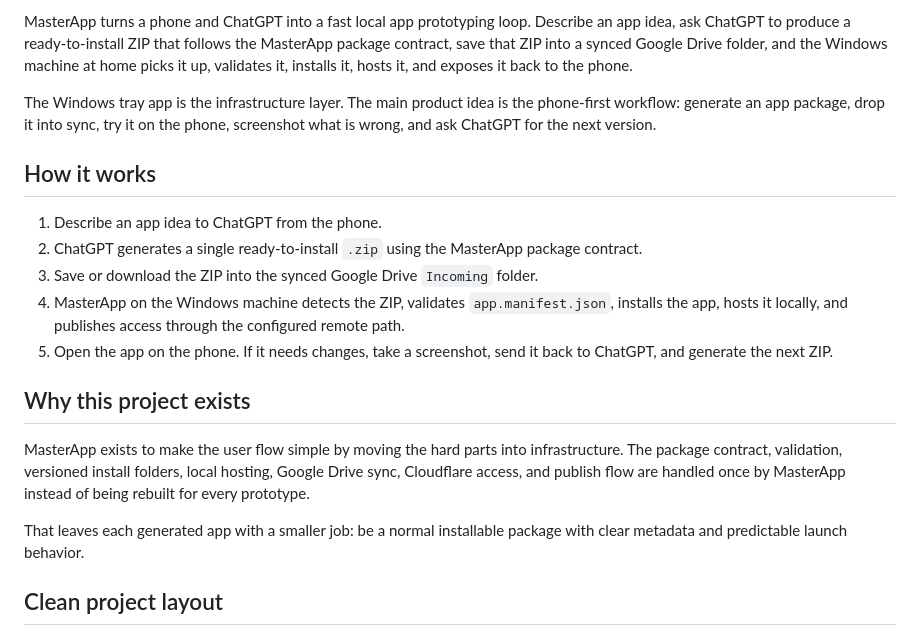
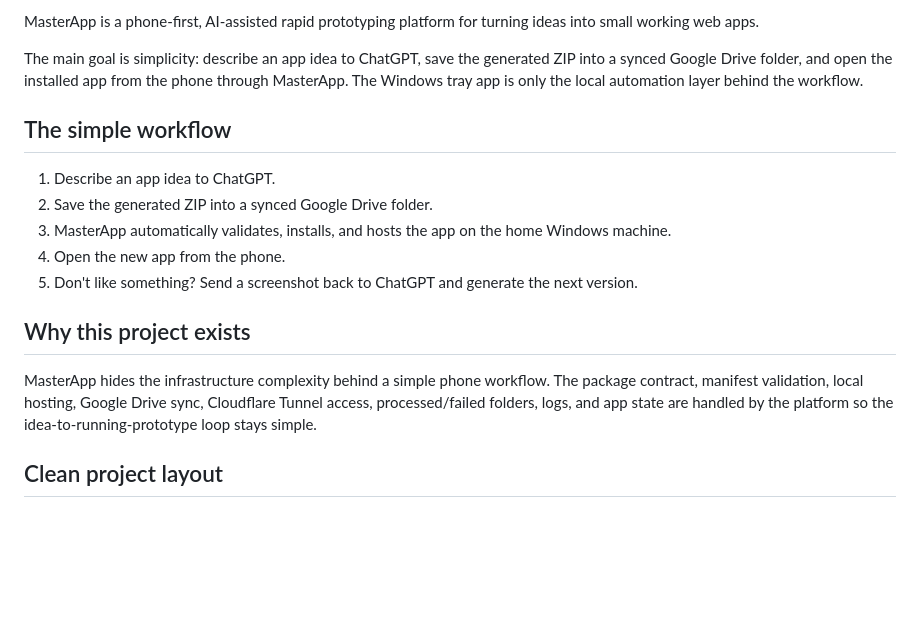
Before and after one commit to MikeTat1988/MasterApp, a Markdown page: README.md, the part around one of its changes. Rendered like a GitHub page; blank space fills up the shorter version.

Commit message:
Update README phone-first positioning

```diff
--- a/README.md
+++ b/README.md
@@ -4,21 +4,19 @@
 
-MasterApp turns a phone and ChatGPT into a fast local app prototyping loop. Describe an app idea, ask ChatGPT to produce a ready-to-install ZIP that follows the MasterApp package contract, save that ZIP into a synced Google Drive folder, and the Windows machine at home picks it up, validates it, installs it, hosts it, and exposes it back to the phone.
+MasterApp is a phone-first, AI-assisted rapid prototyping platform for turning ideas into small working web apps.
 
-The Windows tray app is the infrastructure layer. The main product idea is the phone-first workflow: generate an app package, drop it into sync, try it on the phone, screenshot what is wrong, and ask ChatGPT for the next version.
+The main goal is simplicity: describe an app idea to ChatGPT, save the generated ZIP into a synced Google Drive folder, and open the installed app from the phone through MasterApp. The Windows tray app is only the local automation layer behind the workflow.
 
-## How it works
+## The simple workflow
 
-1. Describe an app idea to ChatGPT from the phone.
-2. ChatGPT generates a single ready-to-install `.zip` using the MasterApp package contract.
-3. Save or download the ZIP into the synced Google Drive `Incoming` folder.
-4. MasterApp on the Windows machine detects the ZIP, validates `app.manifest.json`, installs the app, hosts it locally, and publishes access through the configured remote path.
-5. Open the app on the phone. If it needs changes, take a screenshot, send it back to ChatGPT, and generate the next ZIP.
+1. Describe an app idea to ChatGPT.
+2. Save the generated ZIP into a synced Google Drive folder.
+3. MasterApp automatically validates, installs, and hosts the app on the home Windows machine.
+4. Open the new app from the phone.
+5. Don't like something? Send a screenshot back to ChatGPT and generate the next version.
 
 ## Why this project exists
 
-MasterApp exists to make the user flow simple by moving the hard parts into infrastructure. The package contract, validation, versioned install folders, local hosting, Google Drive sync, Cloudflare access, and publish flow are handled once by MasterApp instead of being rebuilt for every prototype.
-
-That leaves each generated app with a smaller job: be a normal installable package with clear metadata and predictable launch behavior.
+MasterApp hides the infrastructure complexity behind a simple phone workflow. The package contract, manifest validation, local hosting, Google Drive sync, Cloudflare Tunnel access, processed/failed folders, logs, and app state are handled by the platform so the idea-to-running-prototype loop stays simple.
 
 ## Clean project layout
 
```
Also changed, not shown: other parts of README.md (+1 -1 lines).
